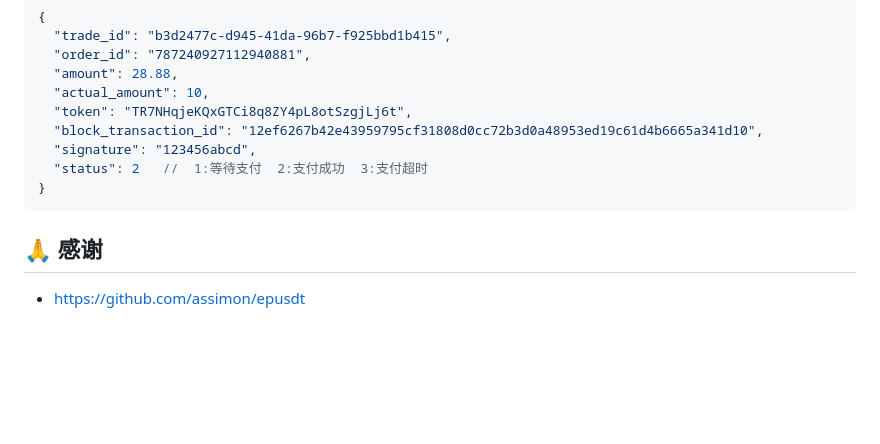
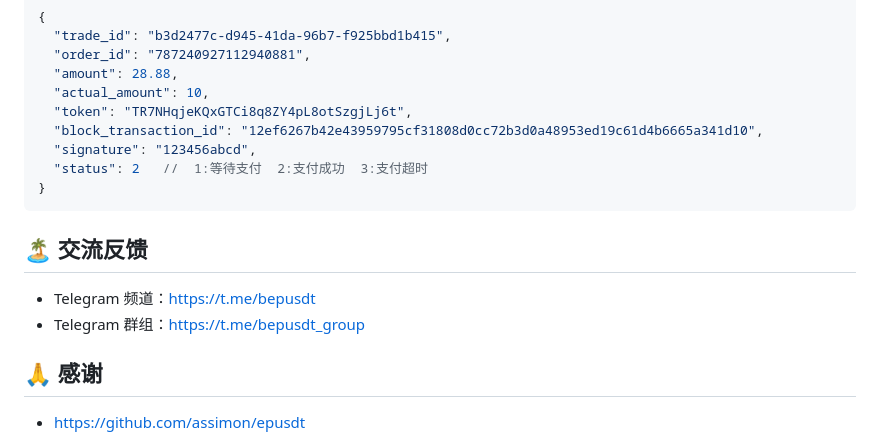
Before and after one commit to andistributed/pusdt, a Markdown page: README.md, the part around the change. Rendered like a GitHub page; folded sections open; blank space fills up the shorter version.

Commit message:
docs: update telegram contact

```diff
--- a/README.md
+++ b/README.md
@@ -143,6 +143,11 @@ POST /api/v1/order/create-transaction
 
 </details>
 
+## 🏝️ 交流反馈
+
+- Telegram 频道：[https://t.me/bepusdt](https://t.me/bepusdt)
+- Telegram 群组：[https://t.me/bepusdt_group](https://t.me/bepusdt_group)
+
 ## 🙏 感谢
 
 - https://github.com/assimon/epusdt
```
